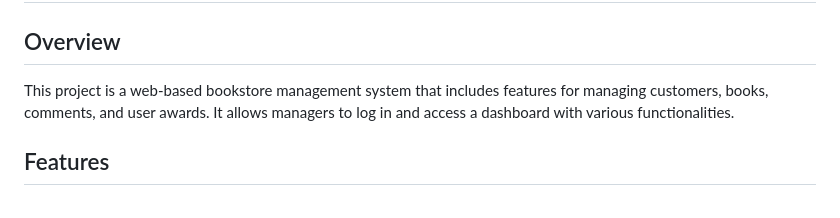
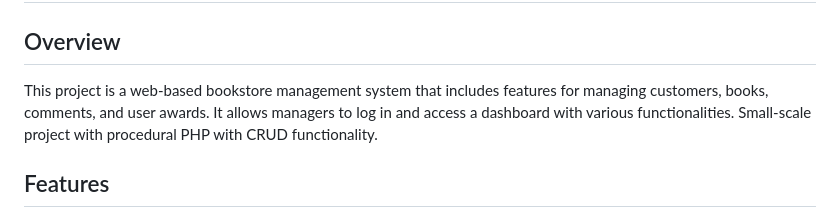
Before and after one commit to Lattori/Bookstore_Project, a Markdown page: README.md, the part around the change. Rendered like a GitHub page.

```diff
--- a/README.md
+++ b/README.md
@@ -4,7 +4,7 @@
 
 ## Overview
 
-This project is a web-based bookstore management system that includes features for managing customers, books, comments, and user awards. It allows managers to log in and access a dashboard with various functionalities.
+This project is a web-based bookstore management system that includes features for managing customers, books, comments, and user awards. It allows managers to log in and access a dashboard with various functionalities. Small-scale project with procedural PHP with CRUD functionality.
 
 ## Features
 
```
